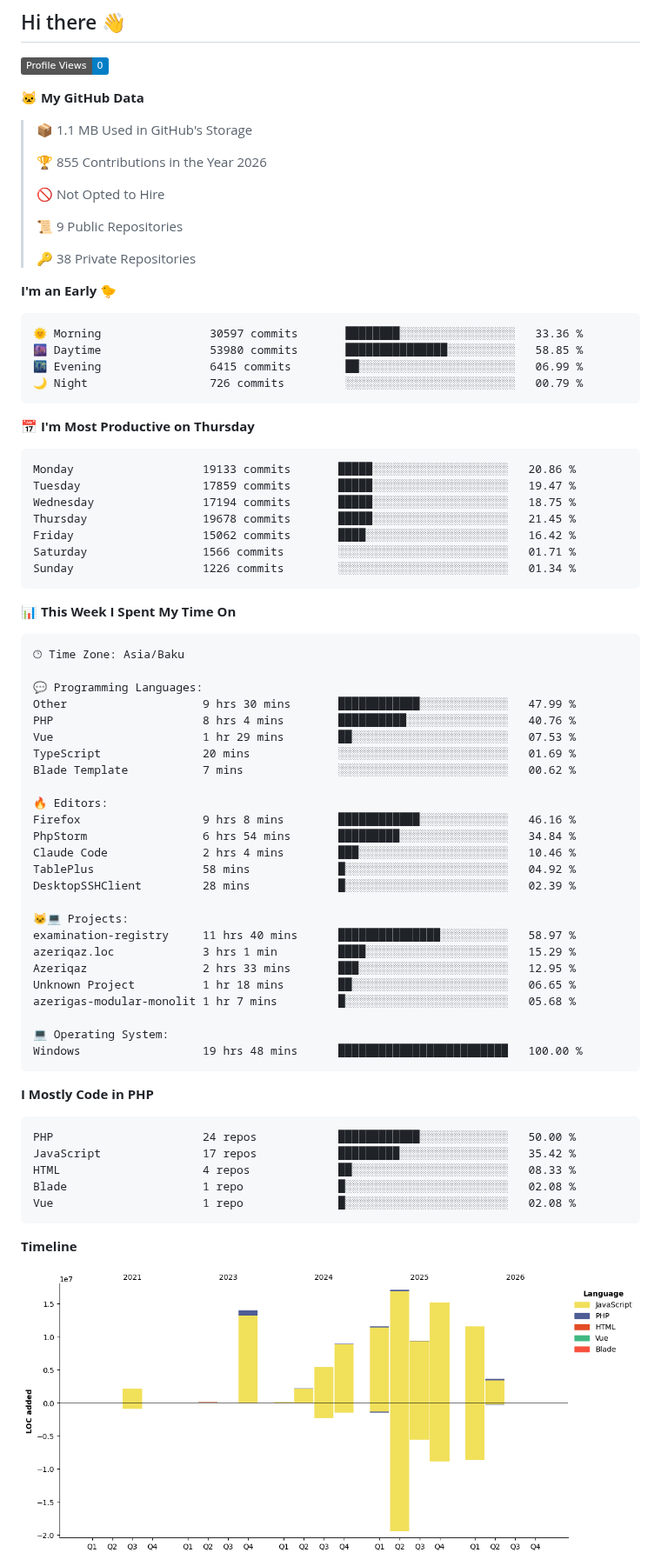
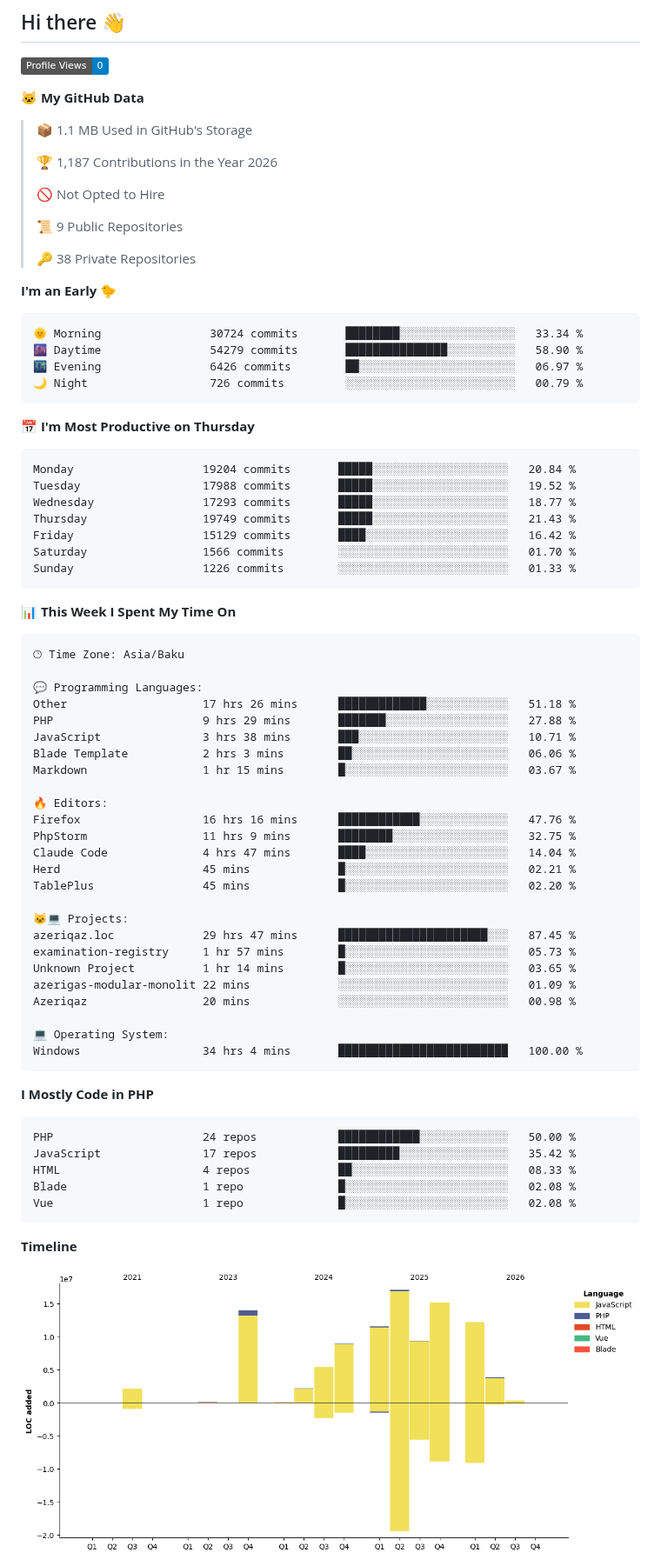
Before and after one commit to feridnesibzade/feridnesibzade, a Markdown page: README.md, the part around one of its changes. Shown at 87% size. Drawn GitHub-style; pictures changed too: assets/bar_graph.png; badges without logos.

Commit message:
Updated with Dev Metrics

````diff
--- a/README.md
+++ b/README.md
@@ -13,7 +13,7 @@
 
 > 📦 1.1 MB Used in GitHub's Storage
  >
-> 🏆 855 Contributions in the Year 2026
+> 🏆 1,187 Contributions in the Year 2026
  >
 > 🚫 Not Opted to Hire
  >
@@ -24,21 +24,21 @@
 **I'm an Early 🐤**
 
 ```text
-🌞 Morning                30597 commits       ████████░░░░░░░░░░░░░░░░░   33.36 %
-🌆 Daytime                53980 commits       ███████████████░░░░░░░░░░   58.85 %
-🌃 Evening                6415 commits        ██░░░░░░░░░░░░░░░░░░░░░░░   06.99 %
+🌞 Morning                30724 commits       ████████░░░░░░░░░░░░░░░░░   33.34 %
+🌆 Daytime                54279 commits       ███████████████░░░░░░░░░░   58.90 %
+🌃 Evening                6426 commits        ██░░░░░░░░░░░░░░░░░░░░░░░   06.97 %
 🌙 Night                  726 commits         ░░░░░░░░░░░░░░░░░░░░░░░░░   00.79 %
 ```
 📅 **I'm Most Productive on Thursday**
 
 ```text
-Monday                   19133 commits       █████░░░░░░░░░░░░░░░░░░░░   20.86 %
-Tuesday                  17859 commits       █████░░░░░░░░░░░░░░░░░░░░   19.47 %
-Wednesday                17194 commits       █████░░░░░░░░░░░░░░░░░░░░   18.75 %
-Thursday                 19678 commits       █████░░░░░░░░░░░░░░░░░░░░   21.45 %
-Friday                   15062 commits       ████░░░░░░░░░░░░░░░░░░░░░   16.42 %
-Saturday                 1566 commits        ░░░░░░░░░░░░░░░░░░░░░░░░░   01.71 %
-Sunday                   1226 commits        ░░░░░░░░░░░░░░░░░░░░░░░░░   01.34 %
+Monday                   19204 commits       █████░░░░░░░░░░░░░░░░░░░░   20.84 %
+Tuesday                  17988 commits       █████░░░░░░░░░░░░░░░░░░░░   19.52 %
+Wednesday                17293 commits       █████░░░░░░░░░░░░░░░░░░░░   18.77 %
+Thursday                 19749 commits       █████░░░░░░░░░░░░░░░░░░░░   21.43 %
+Friday                   15129 commits       ████░░░░░░░░░░░░░░░░░░░░░   16.42 %
+Saturday                 1566 commits        ░░░░░░░░░░░░░░░░░░░░░░░░░   01.70 %
+Sunday                   1226 commits        ░░░░░░░░░░░░░░░░░░░░░░░░░   01.33 %
 ```
 
 
@@ -48,28 +48,28 @@ Sunday                   1226 commits        ░░░░░░░░░░░
 🕑︎ Time Zone: Asia/Baku
 
 💬 Programming Languages:
-Other                    9 hrs 30 mins       ████████████░░░░░░░░░░░░░   47.99 %
-PHP                      8 hrs 4 mins        ██████████░░░░░░░░░░░░░░░   40.76 %
-Vue                      1 hr 29 mins        ██░░░░░░░░░░░░░░░░░░░░░░░   07.53 %
-TypeScript               20 mins             ░░░░░░░░░░░░░░░░░░░░░░░░░   01.69 %
-Blade Template           7 mins              ░░░░░░░░░░░░░░░░░░░░░░░░░   00.62 %
+Other                    17 hrs 26 mins      █████████████░░░░░░░░░░░░   51.18 %
+PHP                      9 hrs 29 mins       ███████░░░░░░░░░░░░░░░░░░   27.88 %
+JavaScript               3 hrs 38 mins       ███░░░░░░░░░░░░░░░░░░░░░░   10.71 %
+Blade Template           2 hrs 3 mins        ██░░░░░░░░░░░░░░░░░░░░░░░   06.06 %
+Markdown                 1 hr 15 mins        █░░░░░░░░░░░░░░░░░░░░░░░░   03.67 %
 
 🔥 Editors:
-Firefox                  9 hrs 8 mins        ████████████░░░░░░░░░░░░░   46.16 %
-PhpStorm                 6 hrs 54 mins       █████████░░░░░░░░░░░░░░░░   34.84 %
-Claude Code              2 hrs 4 mins        ███░░░░░░░░░░░░░░░░░░░░░░   10.46 %
-TablePlus                58 mins             █░░░░░░░░░░░░░░░░░░░░░░░░   04.92 %
-DesktopSSHClient         28 mins             █░░░░░░░░░░░░░░░░░░░░░░░░   02.39 %
+Firefox                  16 hrs 16 mins      ████████████░░░░░░░░░░░░░   47.76 %
+PhpStorm                 11 hrs 9 mins       ████████░░░░░░░░░░░░░░░░░   32.75 %
+Claude Code              4 hrs 47 mins       ████░░░░░░░░░░░░░░░░░░░░░   14.04 %
+Herd                     45 mins             █░░░░░░░░░░░░░░░░░░░░░░░░   02.21 %
+TablePlus                45 mins             █░░░░░░░░░░░░░░░░░░░░░░░░   02.20 %
 
 🐱‍💻 Projects:
-examination-registry     11 hrs 40 mins      ███████████████░░░░░░░░░░   58.97 %
-azeriqaz.loc             3 hrs 1 min         ████░░░░░░░░░░░░░░░░░░░░░   15.29 %
-Azeriqaz                 2 hrs 33 mins       ███░░░░░░░░░░░░░░░░░░░░░░   12.95 %
-Unknown Project          1 hr 18 mins        ██░░░░░░░░░░░░░░░░░░░░░░░   06.65 %
-azerigas-modular-monolit 1 hr 7 mins         █░░░░░░░░░░░░░░░░░░░░░░░░   05.68 %
+azeriqaz.loc             29 hrs 47 mins      ██████████████████████░░░   87.45 %
+examination-registry     1 hr 57 mins        █░░░░░░░░░░░░░░░░░░░░░░░░   05.73 %
+Unknown Project          1 hr 14 mins        █░░░░░░░░░░░░░░░░░░░░░░░░   03.65 %
+azerigas-modular-monolit 22 mins             ░░░░░░░░░░░░░░░░░░░░░░░░░   01.09 %
+Azeriqaz                 20 mins             ░░░░░░░░░░░░░░░░░░░░░░░░░   00.98 %
 
 💻 Operating System:
-Windows                  19 hrs 48 mins      █████████████████████████   100.00 %
+Windows                  34 hrs 4 mins       █████████████████████████   100.00 %
 ```
 
 **I Mostly Code in PHP**
````
Also changed, not shown: other parts of README.md (+1 -1 lines).
